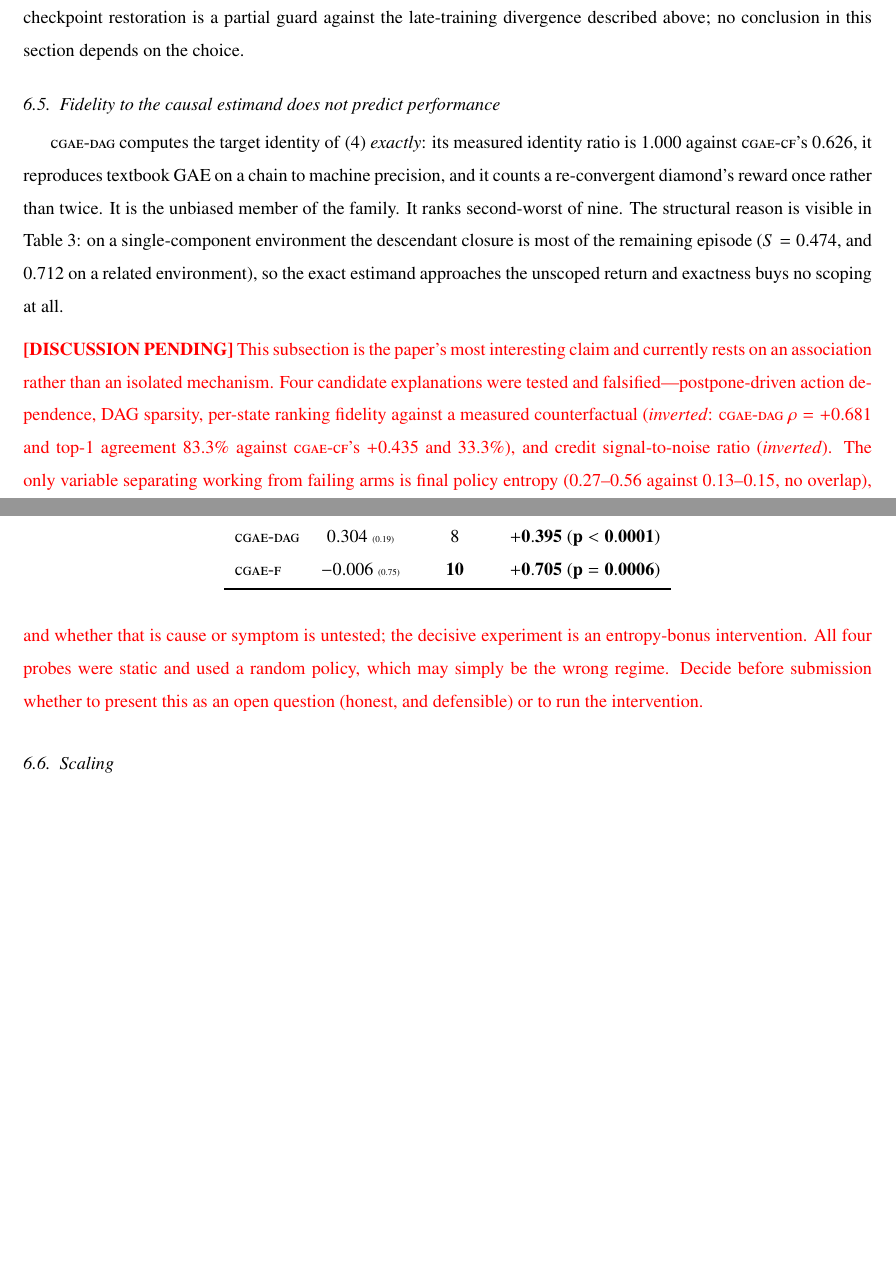
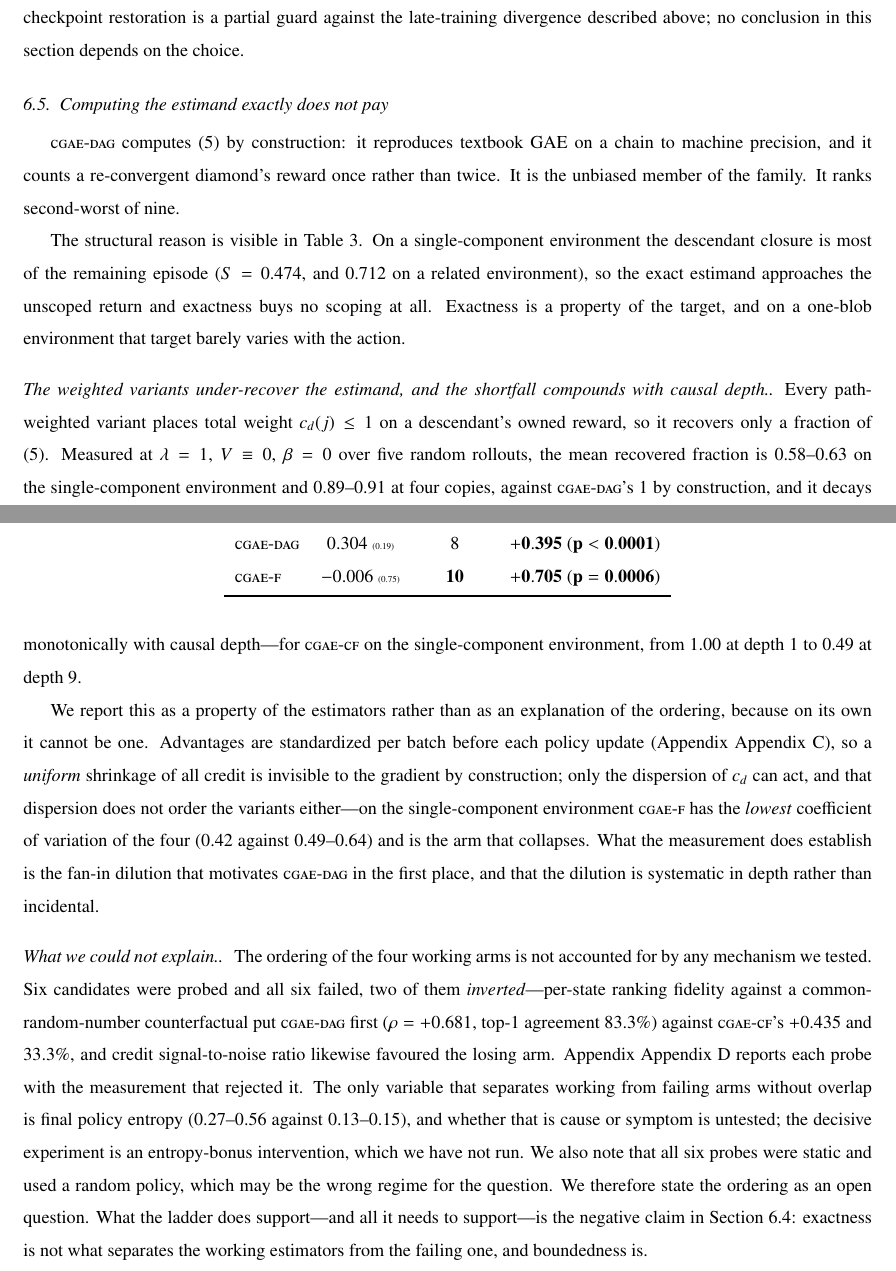
Before and after one commit to bpogroup/gympn, a LaTeX problem sheet (examples/paper_examples/suite/paper/main_v3.tex): two parts of pages 22 and 23 of 38, joined at a grey line, cut so that both start at the same text, the shorter picture padded with empty space. Compiled offline with pdfLaTeX.

Commit message:
Demote the fidelity ladder out of contribution 3
The P3-fidelity measurement cannot carry the claim it was carrying, for two
reasons that are independent of whether the number is right.

First, the axis is anchored on an identity. cgae_dag computes the closure
estimand by construction, so its 1.000 is not a measurement and the column is
really "agreement with cgae_dag". Section 5 now says realized by construction
and reports the 0-ulp check as what it is -- a check on code, not an estimate.

Second, the reported quantity is the one that provably cannot act. Advantages
are standardized per batch before each update, so a uniform shrinkage of all
credit is invisible to the gradient; only the dispersion of c_d can act, and
that does not order the variants either -- cgae_flow has the lowest
coefficient of variation on s1 (0.42 vs 0.49-0.64) and is the arm that
collapses. The measurement also runs at V == 0, which zeroes the (R*rho-1)*V
term that Section 5 identifies as the mechanism separating the failing variant
from the rest, so the regime it inhabits is blind to the paper's own
explanation.

Contribution 3 is now "computing the estimand exactly does not pay", which is
what the evidence supports: cgae_dag is exact and ranks second-worst of nine,
and the one catastrophic arm is the unbounded one. Section 6.5 is retitled and
rewritten to match, keeping the dilution measurement as a property of the
estimators -- it is what motivates cgae_dag, and the depth decay (1.00 at
depth 1 to 0.49 at depth 9 on s1) is a real and systematic finding -- while
saying plainly that it cannot explain the ordering.

Resolves the pending-discussion block at the old line 1413 in favour of
stating the ordering as an open question, with the six falsified mechanisms in
the appendix, rather than running the entropy intervention.

Compiles clean at 38pp with no undefined references. main_v3.pdf is NOT
rebuilt in this commit: the file was locked by an open viewer, so the
committed PDF is one revision stale against the tex.

Co-Authored-By: Claude Opus 5 <noreply@anthropic.com>
Claude-Session: https://claude.ai/code/session_018oGqX4LN9vmZMAqdax9mna

```diff
--- a/examples/paper_examples/suite/paper/main_v3.tex
+++ b/examples/paper_examples/suite/paper/main_v3.tex
@@ -1430,31 +1436,58 @@ best-checkpoint precisely because checkpoint restoration is a partial guard
 against the late-training divergence described above; no conclusion in this
 section depends on the choice.
 
-\subsection{Fidelity to the causal estimand does not predict performance}
-
-\cdag{} computes the target identity of \eqref{eq:unroll} \emph{exactly}: its
-measured identity ratio is $1.000$ against \cflow's $0.626$, it reproduces
-textbook GAE on a chain to machine precision, and it counts a re-convergent
-diamond's reward once rather than twice. It is the unbiased member of the family.
-It ranks second-worst of nine. The structural reason is visible in
-Table~\ref{tab:envs}: on a single-component environment the descendant closure is
-most of the remaining episode ($S=0.474$, and $0.712$ on a related environment),
-so the exact estimand approaches the unscoped return and exactness buys no
-scoping at all.
-
-\gapdisc{This subsection is the paper's most interesting claim and currently
-rests on an association rather than an isolated mechanism. Four candidate
-explanations were tested and falsified---postpone-driven action dependence, DAG
-sparsity, per-state ranking fidelity against a measured counterfactual
-(\emph{inverted}: \cdag{} $\rho=+0.681$ and top-1 agreement $83.3\%$ against
-\cflow's $+0.435$ and $33.3\%$), and credit signal-to-noise ratio
-(\emph{inverted}). The only variable separating working from failing arms is
-final policy entropy ($0.27$--$0.56$ against $0.13$--$0.15$, no overlap), and
+\subsection{Computing the estimand exactly does not pay}
+\label{sec:exactness}
+
+\cdag{} computes \eqref{eq:star} by construction: it reproduces textbook GAE on
+a chain to machine precision, and it counts a re-convergent diamond's reward
+once rather than twice. It is the unbiased member of the family. It ranks
+second-worst of nine.
+
+The structural reason is visible in Table~\ref{tab:envs}. On a single-component
+environment the descendant closure is most of the remaining episode
+($S=0.474$, and $0.712$ on a related environment), so the exact estimand
+approaches the unscoped return and exactness buys no scoping at all. Exactness
+is a property of the target, and on a one-blob environment that target barely
+varies with the action.
+
+\paragraph{The weighted variants under-recover the estimand, and the shortfall
+compounds with causal depth.} Every path-weighted variant places total weight
+$c_d(j)\le1$ on a descendant's owned reward, so it recovers only a fraction of
+\eqref{eq:star}. Measured at $\lambda=1$, $V\equiv0$, $\beta=0$ over five random
+rollouts, the mean recovered fraction is $0.58$--$0.63$ on the single-component
+environment and $0.89$--$0.91$ at four copies, against \cdag's $1$ by
+construction, and it decays monotonically with causal depth---for \cflow{} on
+the single-component environment, from $1.00$ at depth $1$ to $0.49$ at depth
+$9$.
+
+We report this as a property of the estimators rather than as an explanation of
+the ordering, because on its own it cannot be one. Advantages are standardized
+per batch before each policy update (Appendix~\ref{app:repro}), so a
+\emph{uniform} shrinkage of all credit is invisible to the gradient by
+construction; only the dispersion of $c_d$ can act, and that dispersion does not
+order the variants either---on the single-component environment \cflowraw{} has
+the \emph{lowest} coefficient of variation of the four ($0.42$ against
+$0.49$--$0.64$) and is the arm that collapses. What the measurement does
+establish is the fan-in dilution that motivates \cdag{} in the first place, and
+that the dilution is systematic in depth rather than incidental.
+
+\paragraph{What we could not explain.} The ordering of the four working arms is
+not accounted for by any mechanism we tested. Six candidates were probed and all
+six failed, two of them \emph{inverted}---per-state ranking fidelity against a
+common-random-number counterfactual put \cdag{} first ($\rho=+0.681$, top-1
+agreement $83.3\%$) against \cflow's $+0.435$ and $33.3\%$, and credit
+signal-to-noise ratio likewise favoured the losing arm.
+Appendix~\ref{app:falsified} reports each probe with the measurement that
+rejected it. The only variable that separates working from failing arms without
+overlap is final policy entropy ($0.27$--$0.56$ against $0.13$--$0.15$), and
 whether that is cause or symptom is untested; the decisive experiment is an
-entropy-bonus intervention. All four probes were static and used a random policy,
-which may simply be the wrong regime. Decide before submission whether to
-present this as an open question (honest, and defensible) or to run the
-intervention.}
+entropy-bonus intervention, which we have not run. We also note that all six
+probes were static and used a random policy, which may be the wrong regime for
+the question. We therefore state the ordering as an open question. What the
+ladder does support---and all it needs to support---is the negative claim in
+Section~\ref{sec:normneeded}: exactness is not what separates the working
+estimators from the failing one, and boundedness is.
 
 \subsection{Scaling}
 \label{sec:scaling}
```
Also changed, not shown: examples/paper_examples/suite/paper/main_v3.tex (44 more changed lines).
